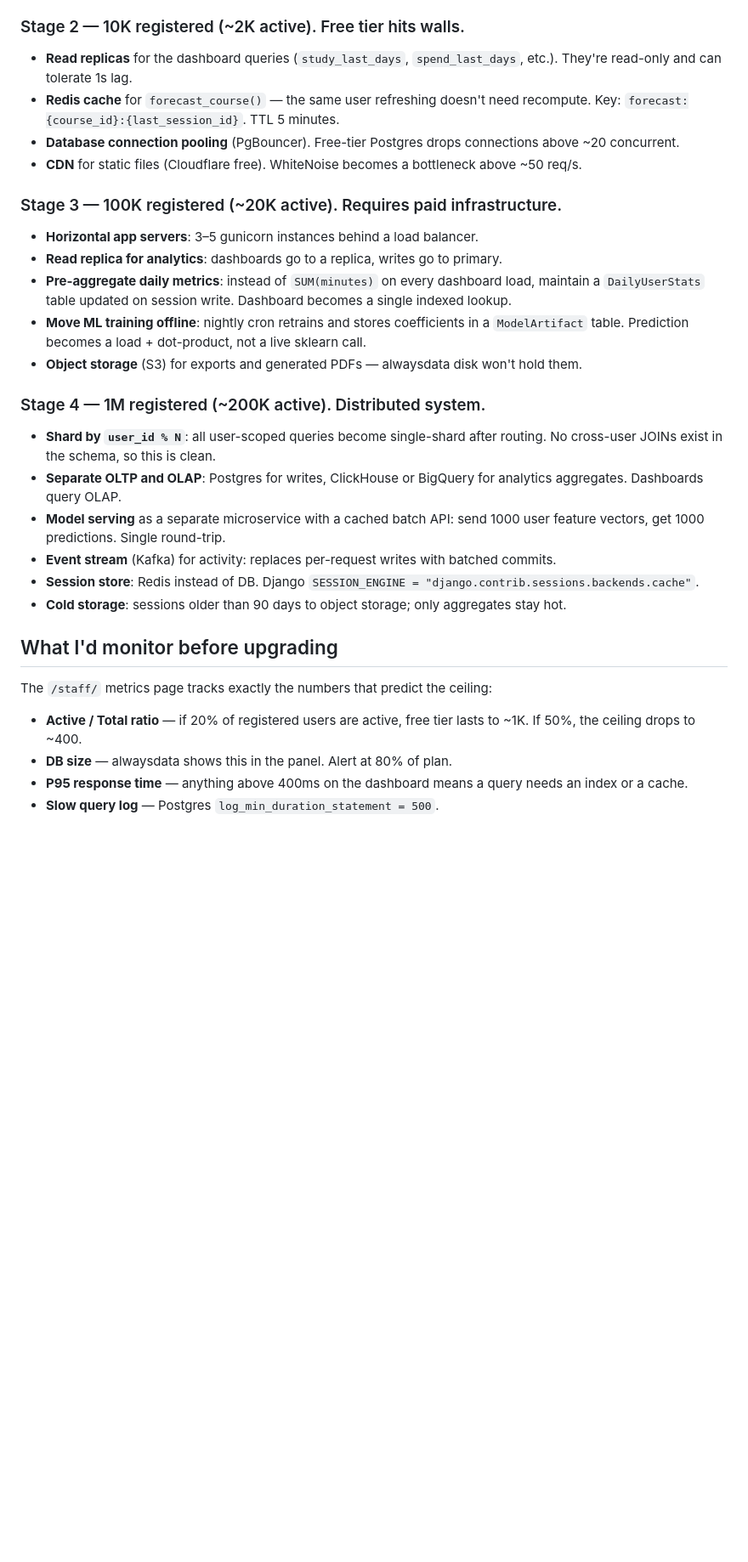
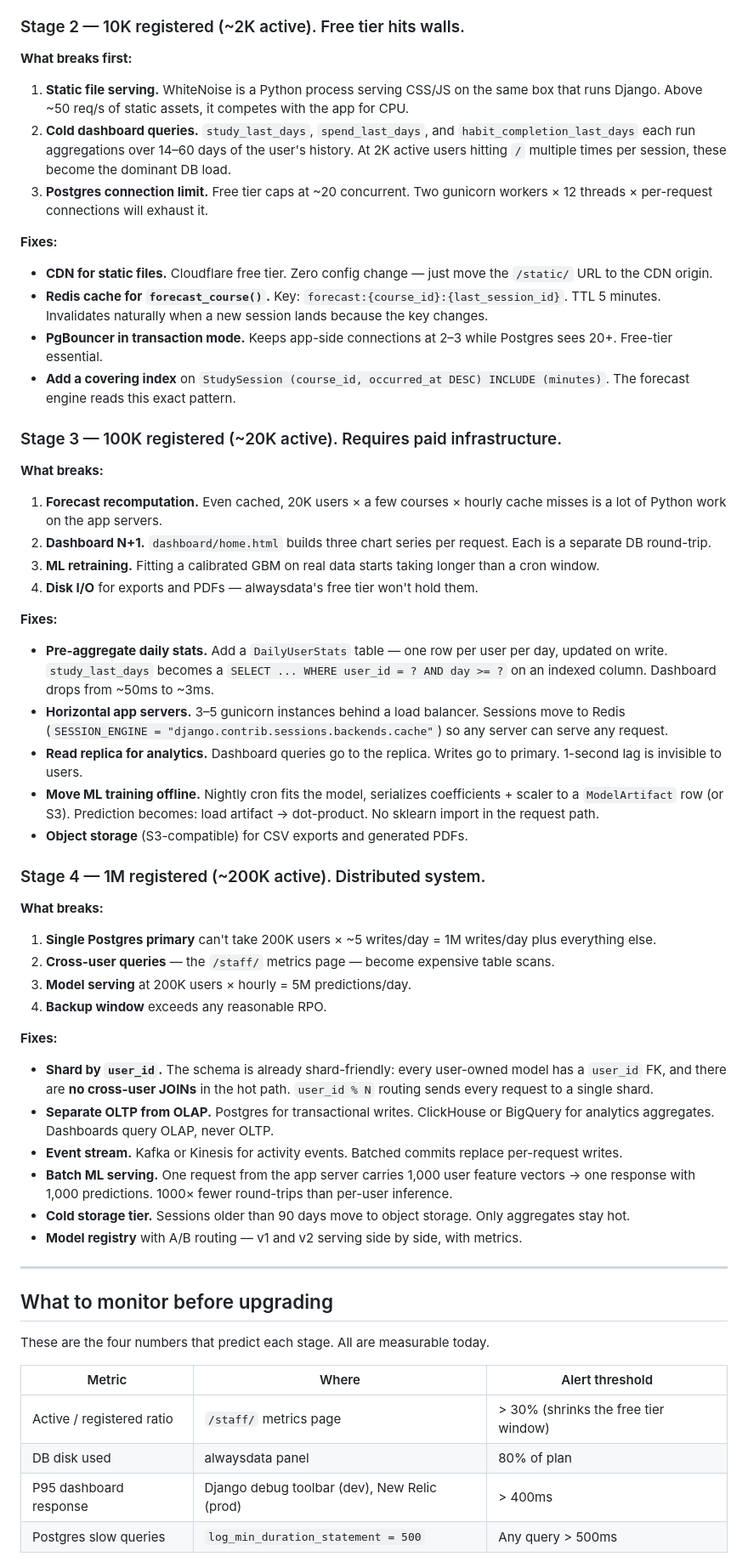
Before and after one commit to iamthearafatkhan/vespera, a Markdown page: docs/scaling.md, the part around one of its changes. Shown at 85% size. GitHub-like rendering; blank space fills up the shorter version.

Commit message:
docs: scaling notes + portfolio README

```diff
--- a/docs/scaling.md
+++ b/docs/scaling.md
@@ -40,30 +61,64 @@ Every registered-but-idle user is ~0.5 KB static.
 
 ### Stage 2 — 10K registered (~2K active). Free tier hits walls.
-- **Read replicas** for the dashboard queries (`study_last_days`, `spend_last_days`, etc.). They're read-only and can tolerate 1s lag.
-- **Redis cache** for `forecast_course()` — the same user refreshing doesn't need recompute. Key: `forecast:{course_id}:{last_session_id}`. TTL 5 minutes.
-- **Database connection pooling** (PgBouncer). Free-tier Postgres drops connections above ~20 concurrent.
-- **CDN** for static files (Cloudflare free). WhiteNoise becomes a bottleneck above ~50 req/s.
+
+**What breaks first:**
+
+1. **Static file serving.** WhiteNoise is a Python process serving CSS/JS on the same box that runs Django. Above ~50 req/s of static assets, it competes with the app for CPU.
+2. **Cold dashboard queries.** `study_last_days`, `spend_last_days`, and `habit_completion_last_days` each run aggregations over 14–60 days of the user's history. At 2K active users hitting `/` multiple times per session, these become the dominant DB load.
+3. **Postgres connection limit.** Free tier caps at ~20 concurrent. Two gunicorn workers × 12 threads × per-request connections will exhaust it.
+
+**Fixes:**
+
+- **CDN for static files.** Cloudflare free tier. Zero config change — just move the `/static/` URL to the CDN origin.
+- **Redis cache for `forecast_course()`.** Key: `forecast:{course_id}:{last_session_id}`. TTL 5 minutes. Invalidates naturally when a new session lands because the key changes.
+- **PgBouncer in transaction mode.** Keeps app-side connections at 2–3 while Postgres sees 20+. Free-tier essential.
+- **Add a covering index** on `StudySession (course_id, occurred_at DESC) INCLUDE (minutes)`. The forecast engine reads this exact pattern.
 
 ### Stage 3 — 100K registered (~20K active). Requires paid infrastructure.
-- **Horizontal app servers**: 3–5 gunicorn instances behind a load balancer.
-- **Read replica for analytics**: dashboards go to a replica, writes go to primary.
-- **Pre-aggregate daily metrics**: instead of `SUM(minutes)` on every dashboard load, maintain a `DailyUserStats` table updated on session write. Dashboard becomes a single indexed lookup.
-- **Move ML training offline**: nightly cron retrains and stores coefficients in a `ModelArtifact` table. Prediction becomes a load + dot-product, not a live sklearn call.
-- **Object storage** (S3) for exports and generated PDFs — alwaysdata disk won't hold them.
+
+**What breaks:**
+
+1. **Forecast recomputation.** Even cached, 20K users × a few courses × hourly cache misses is a lot of Python work on the app servers.
+2. **Dashboard N+1.** `dashboard/home.html` builds three chart series per request. Each is a separate DB round-trip.
+3. **ML retraining.** Fitting a calibrated GBM on real data starts taking longer than a cron window.
+4. **Disk I/O** for exports and PDFs — alwaysdata's free tier won't hold them.
+
+**Fixes:**
+
+- **Pre-aggregate daily stats.** Add a `DailyUserStats` table — one row per user per day, updated on write. `study_last_days` becomes a `SELECT ... WHERE user_id = ? AND day >= ?` on an indexed column. Dashboard drops from ~50ms to ~3ms.
+- **Horizontal app servers.** 3–5 gunicorn instances behind a load balancer. Sessions move to Redis (`SESSION_ENGINE = "django.contrib.sessions.backends.cache"`) so any server can serve any request.
+- **Read replica for analytics.** Dashboard queries go to the replica. Writes go to primary. 1-second lag is invisible to users.
+- **Move ML training offline.** Nightly cron fits the model, serializes coefficients + scaler to a `ModelArtifact` row (or S3). Prediction becomes: load artifact → dot-product. No sklearn import in the request path.
+- **Object storage** (S3-compatible) for CSV exports and generated PDFs.
 
 ### Stage 4 — 1M registered (~200K active). Distributed system.
-- **Shard by `user_id % N`**: all user-scoped queries become single-shard after routing. No cross-user JOINs exist in the schema, so this is clean.
-- **Separate OLTP and OLAP**: Postgres for writes, ClickHouse or BigQuery for analytics aggregates. Dashboards query OLAP.
-- **Model serving** as a separate microservice with a cached batch API: send 1000 user feature vectors, get 1000 predictions. Single round-trip.
-- **Event stream** (Kafka) for activity: replaces per-request writes with batched commits.
-- **Session store**: Redis instead of DB. Django `SESSION_ENGINE = "django.contrib.sessions.backends.cache"`.
-- **Cold storage**: sessions older than 90 days to object storage; only aggregates stay hot.
 
-## What I'd monitor before upgrading
+**What breaks:**
 
-The `/staff/` metrics page tracks exactly the numbers that predict the ceiling:
+1. **Single Postgres primary** can't take 200K users × ~5 writes/day = 1M writes/day plus everything else.
+2. **Cross-user queries** — the `/staff/` metrics page — become expensive table scans.
+3. **Model serving** at 200K users × hourly = 5M predictions/day.
+4. **Backup window** exceeds any reasonable RPO.
 
-- **Active / Total ratio** — if 20% of registered users are active, free tier lasts to ~1K. If 50%, the ceiling drops to ~400.
-- **DB size** — alwaysdata shows this in the panel. Alert at 80% of plan.
-- **P95 response time** — anything above 400ms on the dashboard means a query needs an index or a cache.
-- **Slow query log** — Postgres `log_min_duration_statement = 500`.
+**Fixes:**
+
+- **Shard by `user_id`.** The schema is already shard-friendly: every user-owned model has a `user_id` FK, and there are **no cross-user JOINs** in the hot path. `user_id % N` routing sends every request to a single shard.
+- **Separate OLTP from OLAP.** Postgres for transactional writes. ClickHouse or BigQuery for analytics aggregates. Dashboards query OLAP, never OLTP.
+- **Event stream.** Kafka or Kinesis for activity events. Batched commits replace per-request writes.
+- **Batch ML serving.** One request from the app server carries 1,000 user feature vectors → one response with 1,000 predictions. 1000× fewer round-trips than per-user inference.
+- **Cold storage tier.** Sessions older than 90 days move to object storage. Only aggregates stay hot.
+- **Model registry** with A/B routing — v1 and v2 serving side by side, with metrics.
+
+---
+
+## What to monitor before upgrading
+
+These are the four numbers that predict each stage. All are measurable today.
+
+| Metric | Where | Alert threshold |
+|---|---|---|
+| Active / registered ratio | `/staff/` metrics page | > 30% (shrinks the free tier window) |
+| DB disk used | alwaysdata panel | 80% of plan |
+| P95 dashboard response | Django debug toolbar (dev), New Relic (prod) | > 400ms |
+| Postgres slow queries | `log_min_duration_statement = 500` | Any query > 500ms |
+
```
Also changed, not shown: other parts of docs/scaling.md (+69 -31 lines).
